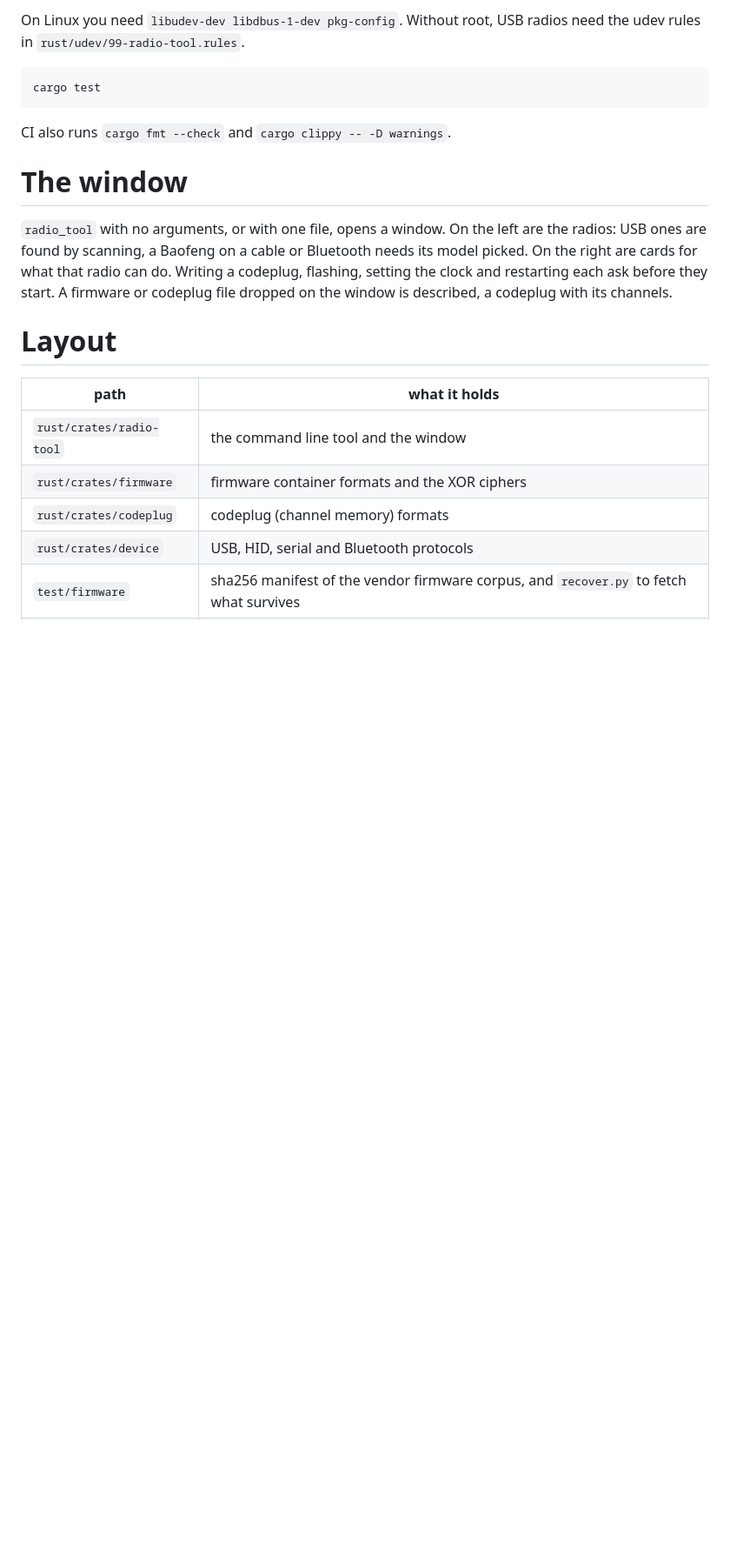
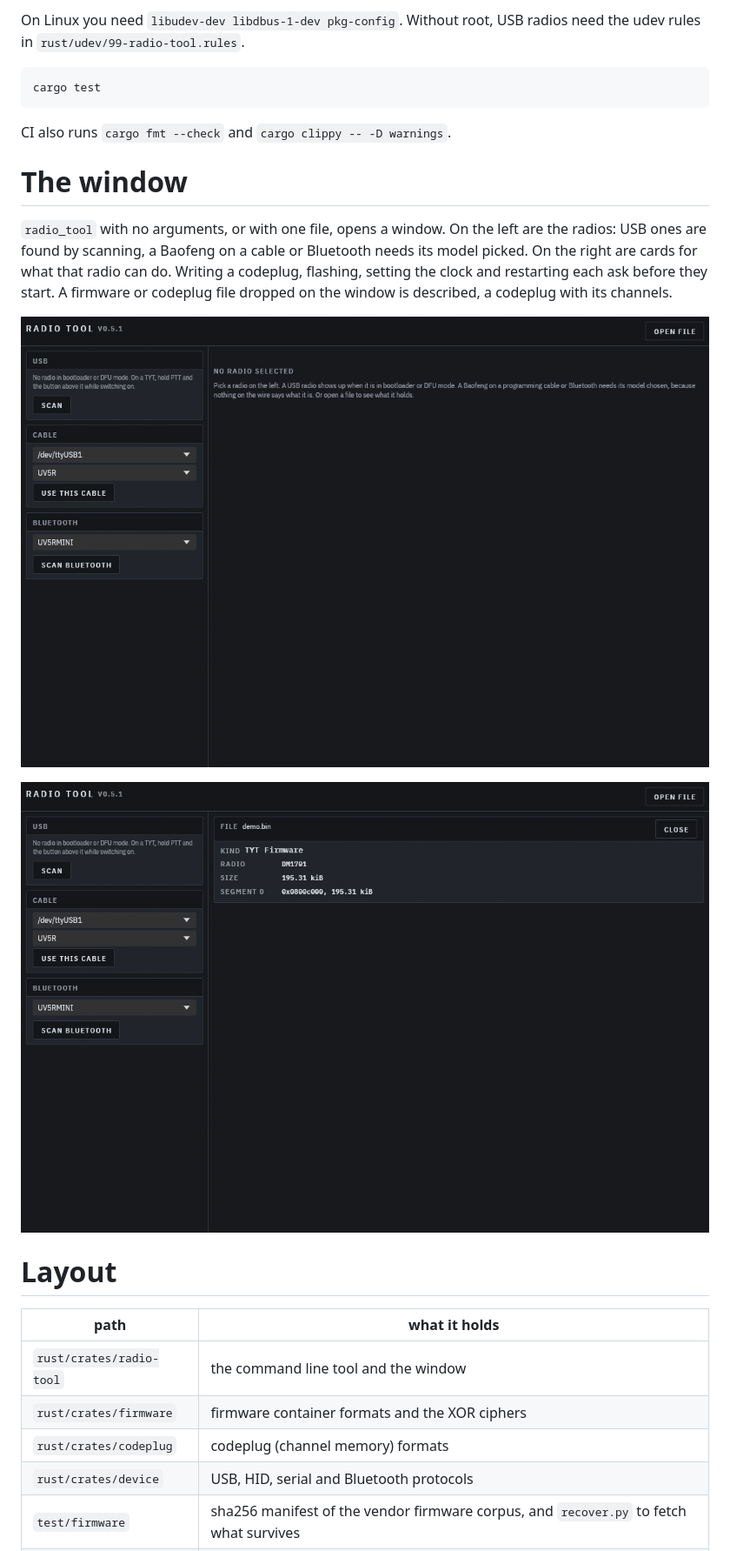
Before and after one commit to v0l/radio_tool, a Markdown page: README.md, the part around the change. Shown at 87% size. Rendered like a GitHub page; pictures changed too: docs/firmware.png (added), docs/window.png (added); blank space fills up the shorter version.

Commit message:
Add screenshots

```diff
--- a/README.md
+++ b/README.md
@@ -42,6 +42,10 @@ CI also runs `cargo fmt --check` and `cargo clippy -- -D warnings`.
 # The window
 
 `radio_tool` with no arguments, or with one file, opens a window. On the left are the radios: USB ones are found by scanning, a Baofeng on a cable or Bluetooth needs its model picked. On the right are cards for what that radio can do. Writing a codeplug, flashing, setting the clock and restarting each ask before they start. A firmware or codeplug file dropped on the window is described, a codeplug with its channels.
+
+![Window](docs/window.png)
+
+![Describing a firmware file](docs/firmware.png)
 
 # Layout
 
```
